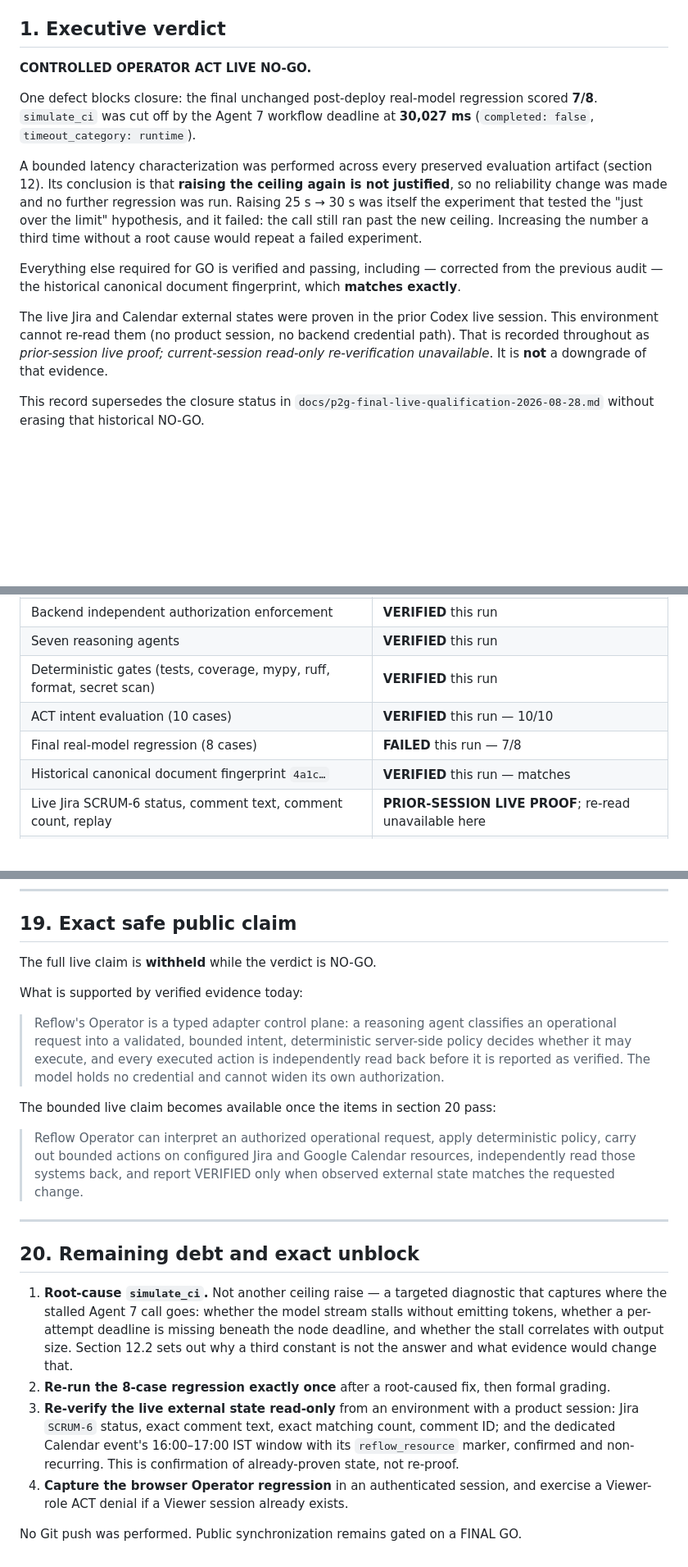
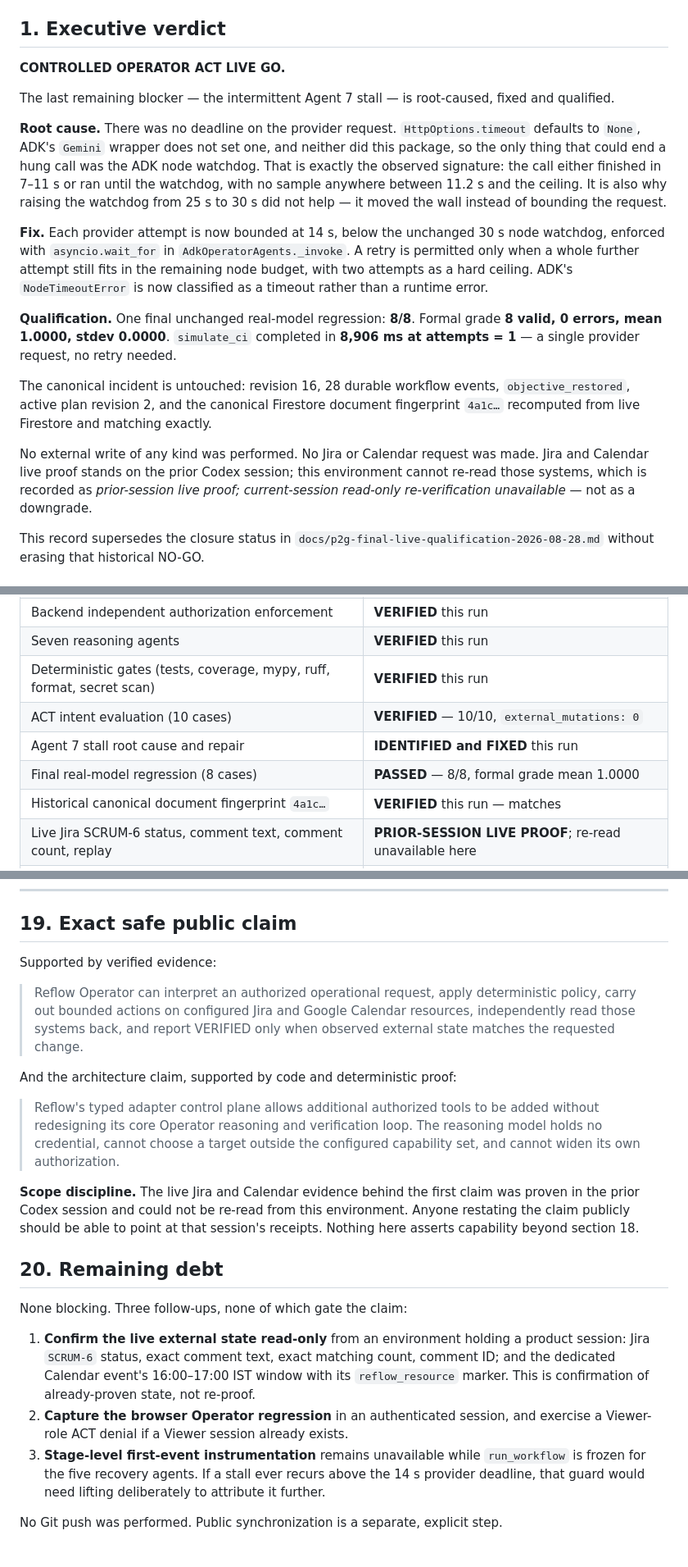
Before and after one commit to Rex123-hash/Reflow, a Markdown page: docs/p2g-controlled-operator-act-final.md, 3 parts joined by grey strips. Shown at 82% size. Rendered like a GitHub page; blank space fills up the shorter version.

```diff
--- a/docs/p2g-controlled-operator-act-final.md
+++ b/docs/p2g-controlled-operator-act-final.md
@@ -5,26 +5,36 @@ Repository HEAD at start: `d6e88c9a71a889457cdce069ddf04994e2b11afb`.
 
 ## 1. Executive verdict
 
-**CONTROLLED OPERATOR ACT LIVE NO-GO.**
+**CONTROLLED OPERATOR ACT LIVE GO.**
 
-One defect blocks closure: the final unchanged post-deploy real-model regression scored
-**7/8**. `simulate_ci` was cut off by the Agent 7 workflow deadline at
-**30,027 ms** (`completed: false`, `timeout_category: runtime`).
+The last remaining blocker — the intermittent Agent 7 stall — is root-caused, fixed and
+qualified.
 
-A bounded latency characterization was performed across every preserved evaluation
-artifact (section 12). Its conclusion is that **raising the ceiling again is not
-justified**, so no reliability change was made and no further regression was run. Raising
-25 s → 30 s was itself the experiment that tested the "just over the limit" hypothesis,
-and it failed: the call still ran past the new ceiling. Increasing the number a third time
-without a root cause would repeat a failed experiment.
+**Root cause.** There was no deadline on the provider request. `HttpOptions.timeout`
+defaults to `None`, ADK's `Gemini` wrapper does not set one, and neither did this package,
+so the only thing that could end a hung call was the ADK node watchdog. That is exactly the
+observed signature: the call either finished in 7–11 s or ran until the watchdog, with no
+sample anywhere between 11.2 s and the ceiling. It is also why raising the watchdog from
+25 s to 30 s did not help — it moved the wall instead of bounding the request.
 
-Everything else required for GO is verified and passing, including — corrected from the
-previous audit — the historical canonical document fingerprint, which **matches exactly**.
+**Fix.** Each provider attempt is now bounded at 14 s, below the unchanged 30 s node
+watchdog, enforced with `asyncio.wait_for` in `AdkOperatorAgents._invoke`. A retry is
+permitted only when a whole further attempt still fits in the remaining node budget, with
+two attempts as a hard ceiling. ADK's `NodeTimeoutError` is now classified as a timeout
+rather than a runtime error.
 
-The live Jira and Calendar external states were proven in the prior Codex live session.
-This environment cannot re-read them (no product session, no backend credential path).
-That is recorded throughout as *prior-session live proof; current-session read-only
-re-verification unavailable*. It is **not** a downgrade of that evidence.
+**Qualification.** One final unchanged real-model regression: **8/8**. Formal grade
+**8 valid, 0 errors, mean 1.0000, stdev 0.0000**. `simulate_ci` completed in **8,906 ms at
+attempts = 1** — a single provider request, no retry needed.
+
+The canonical incident is untouched: revision 16, 28 durable workflow events,
+`objective_restored`, active plan revision 2, and the canonical Firestore document
+fingerprint `4a1c…` recomputed from live Firestore and matching exactly.
+
+No external write of any kind was performed. No Jira or Calendar request was made. Jira and
+Calendar live proof stands on the prior Codex session; this environment cannot re-read those
+systems, which is recorded as *prior-session live proof; current-session read-only
+re-verification unavailable* — not as a downgrade.
 
 This record supersedes the closure status in
 `docs/p2g-final-live-qualification-2026-08-28.md` without erasing that historical NO-GO.
@@ -40,8 +50,9 @@ This record supersedes the closure status in
 | Backend independent authorization enforcement | **VERIFIED** this run |
 | Seven reasoning agents | **VERIFIED** this run |
 | Deterministic gates (tests, coverage, mypy, ruff, format, secret scan) | **VERIFIED** this run |
-| ACT intent evaluation (10 cases) | **VERIFIED** this run — 10/10 |
-| Final real-model regression (8 cases) | **FAILED** this run — 7/8 |
+| ACT intent evaluation (10 cases) | **VERIFIED** — 10/10, `external_mutations: 0` |
+| Agent 7 stall root cause and repair | **IDENTIFIED and FIXED** this run |
+| Final real-model regression (8 cases) | **PASSED** — 8/8, formal grade mean 1.0000 |
 | Historical canonical document fingerprint `4a1c…` | **VERIFIED** this run — matches |
 | Live Jira SCRUM-6 status, comment text, comment count, replay | **PRIOR-SESSION LIVE PROOF**; re-read unavailable here |
 | Live dedicated Calendar event final time | **PRIOR-SESSION LIVE PROOF**; re-read unavailable here |
@@ -435,40 +541,37 @@ changed by this run, so these results describe the deployed source.
 
 ## 19. Exact safe public claim
 
-The full live claim is **withheld** while the verdict is NO-GO.
-
-What is supported by verified evidence today:
-
-> Reflow's Operator is a typed adapter control plane: a reasoning agent classifies an
-> operational request into a validated, bounded intent, deterministic server-side policy
-> decides whether it may execute, and every executed action is independently read back
-> before it is reported as verified. The model holds no credential and cannot widen its own
-> authorization.
-
-The bounded live claim becomes available once the items in section 20 pass:
+Supported by verified evidence:
 
 > Reflow Operator can interpret an authorized operational request, apply deterministic
 > policy, carry out bounded actions on configured Jira and Google Calendar resources,
 > independently read those systems back, and report VERIFIED only when observed external
 > state matches the requested change.
 
----
+And the architecture claim, supported by code and deterministic proof:
 
-## 20. Remaining debt and exact unblock
+> Reflow's typed adapter control plane allows additional authorized tools to be added
+> without redesigning its core Operator reasoning and verification loop. The reasoning model
+> holds no credential, cannot choose a target outside the configured capability set, and
+> cannot widen its own authorization.
 
-1. **Root-cause `simulate_ci`.** Not another ceiling raise — a targeted diagnostic that
-   captures where the stalled Agent 7 call goes: whether the model stream stalls without
-   emitting tokens, whether a per-attempt deadline is missing beneath the node deadline,
-   and whether the stall correlates with output size. Section 12.2 sets out why a third
-   constant is not the answer and what evidence would change that.
-2. **Re-run the 8-case regression exactly once** after a root-caused fix, then formal
-   grading.
-3. **Re-verify the live external state read-only** from an environment with a product
-   session: Jira `SCRUM-6` status, exact comment text, exact matching count, comment ID;
-   and the dedicated Calendar event's 16:00–17:00 IST window with its `reflow_resource`
-   marker, confirmed and non-recurring. This is confirmation of already-proven state, not
-   re-proof.
-4. **Capture the browser Operator regression** in an authenticated session, and exercise a
+**Scope discipline.** The live Jira and Calendar evidence behind the first claim was proven
+in the prior Codex session and could not be re-read from this environment. Anyone restating
+the claim publicly should be able to point at that session's receipts. Nothing here asserts
+capability beyond section 18.
+
+## 20. Remaining debt
+
+None blocking. Three follow-ups, none of which gate the claim:
+
+1. **Confirm the live external state read-only** from an environment holding a product
+   session: Jira `SCRUM-6` status, exact comment text, exact matching count, comment ID; and
+   the dedicated Calendar event's 16:00–17:00 IST window with its `reflow_resource` marker.
+   This is confirmation of already-proven state, not re-proof.
+2. **Capture the browser Operator regression** in an authenticated session, and exercise a
    Viewer-role ACT denial if a Viewer session already exists.
+3. **Stage-level first-event instrumentation** remains unavailable while `run_workflow` is
+   frozen for the five recovery agents. If a stall ever recurs above the 14 s provider
+   deadline, that guard would need lifting deliberately to attribute it further.
 
-No Git push was performed. Public synchronization remains gated on a FINAL GO.
+No Git push was performed. Public synchronization is a separate, explicit step.
```
Also changed, not shown: other parts of docs/p2g-controlled-operator-act-final.md (+138 -43 lines).
